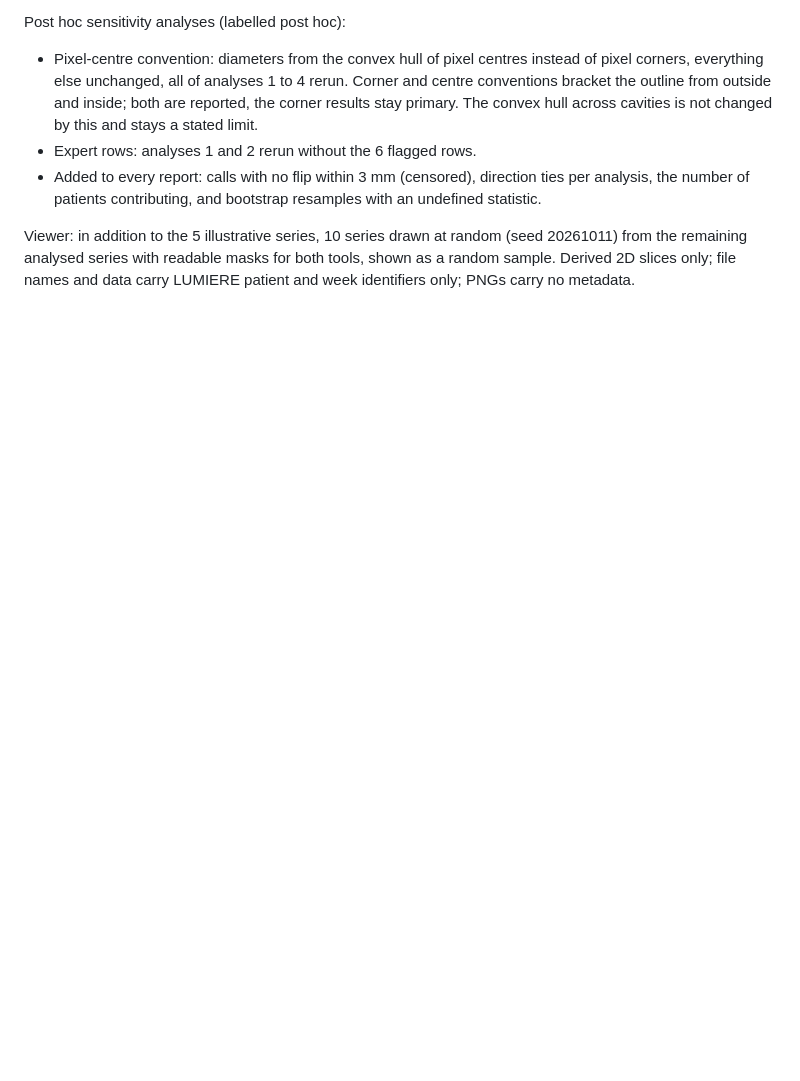
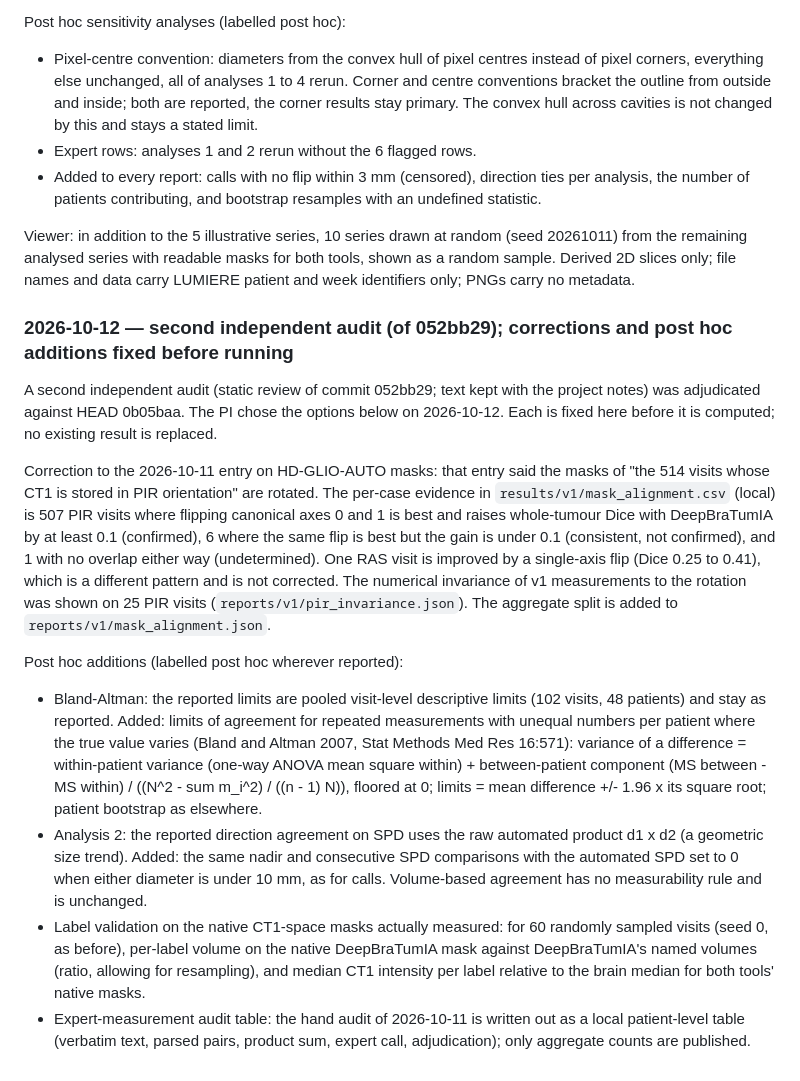
Before and after one commit to drvnv2000-lab/tumorlens, a Markdown page: PREREGISTRATION.md, the part around the change. Drawn GitHub-style; blank space fills up the shorter version.

Commit message:
Second audit: fix PIR wording and post hoc additions before running (dated deviation)
Co-Authored-By: Claude Opus 5.5 (1M context) <noreply@anthropic.com>

```diff
--- a/PREREGISTRATION.md
+++ b/PREREGISTRATION.md
@@ -173,3 +173,15 @@ Post hoc sensitivity analyses (labelled post hoc):
 - Added to every report: calls with no flip within 3 mm (censored), direction ties per analysis, the number of patients contributing, and bootstrap resamples with an undefined statistic.
 
 Viewer: in addition to the 5 illustrative series, 10 series drawn at random (seed 20261011) from the remaining analysed series with readable masks for both tools, shown as a random sample. Derived 2D slices only; file names and data carry LUMIERE patient and week identifiers only; PNGs carry no metadata.
+
+### 2026-10-12 — second independent audit (of 052bb29); corrections and post hoc additions fixed before running
+
+A second independent audit (static review of commit 052bb29; text kept with the project notes) was adjudicated against HEAD 0b05baa. The PI chose the options below on 2026-10-12. Each is fixed here before it is computed; no existing result is replaced.
+
+Correction to the 2026-10-11 entry on HD-GLIO-AUTO masks: that entry said the masks of "the 514 visits whose CT1 is stored in PIR orientation" are rotated. The per-case evidence in `results/v1/mask_alignment.csv` (local) is 507 PIR visits where flipping canonical axes 0 and 1 is best and raises whole-tumour Dice with DeepBraTumIA by at least 0.1 (confirmed), 6 where the same flip is best but the gain is under 0.1 (consistent, not confirmed), and 1 with no overlap either way (undetermined). One RAS visit is improved by a single-axis flip (Dice 0.25 to 0.41), which is a different pattern and is not corrected. The numerical invariance of v1 measurements to the rotation was shown on 25 PIR visits (`reports/v1/pir_invariance.json`). The aggregate split is added to `reports/v1/mask_alignment.json`.
+
+Post hoc additions (labelled post hoc wherever reported):
+- Bland-Altman: the reported limits are pooled visit-level descriptive limits (102 visits, 48 patients) and stay as reported. Added: limits of agreement for repeated measurements with unequal numbers per patient where the true value varies (Bland and Altman 2007, Stat Methods Med Res 16:571): variance of a difference = within-patient variance (one-way ANOVA mean square within) + between-patient component (MS between - MS within) / ((N^2 - sum m_i^2) / ((n - 1) N)), floored at 0; limits = mean difference +/- 1.96 x its square root; patient bootstrap as elsewhere.
+- Analysis 2: the reported direction agreement on SPD uses the raw automated product d1 x d2 (a geometric size trend). Added: the same nadir and consecutive SPD comparisons with the automated SPD set to 0 when either diameter is under 10 mm, as for calls. Volume-based agreement has no measurability rule and is unchanged.
+- Label validation on the native CT1-space masks actually measured: for 60 randomly sampled visits (seed 0, as before), per-label volume on the native DeepBraTumIA mask against DeepBraTumIA's named volumes (ratio, allowing for resampling), and median CT1 intensity per label relative to the brain median for both tools' native masks.
+- Expert-measurement audit table: the hand audit of 2026-10-11 is written out as a local patient-level table (verbatim text, parsed pairs, product sum, expert call, adjudication); only aggregate counts are published.
```
